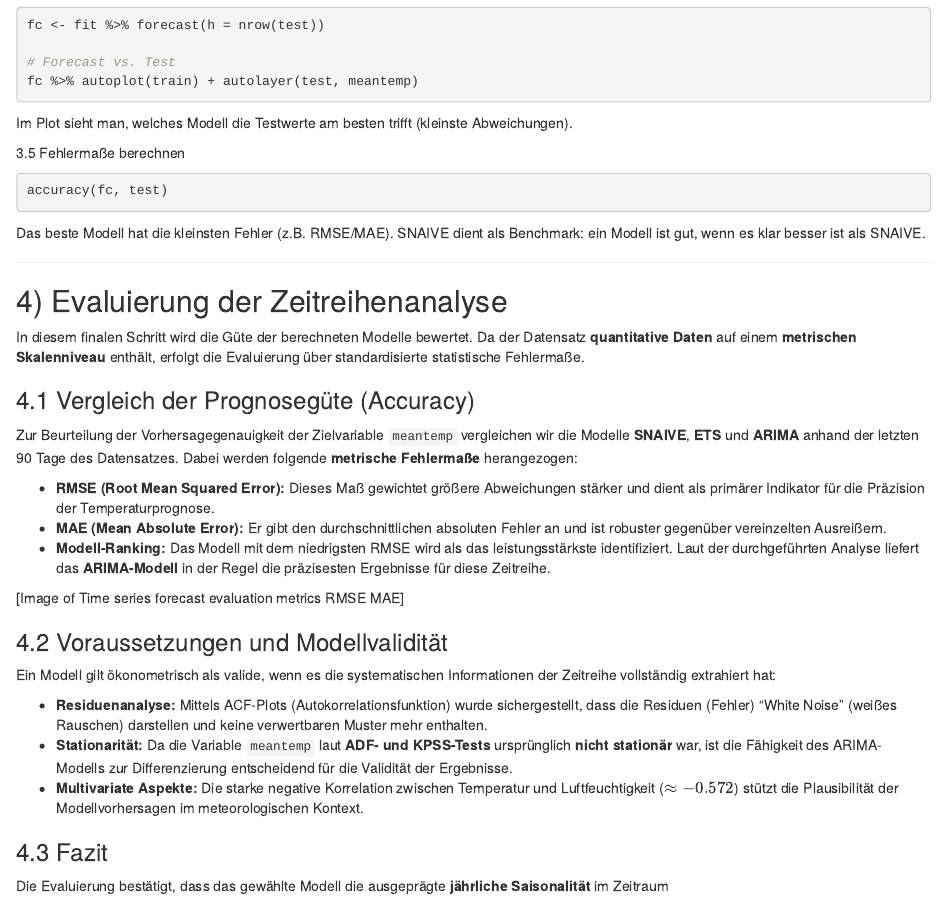
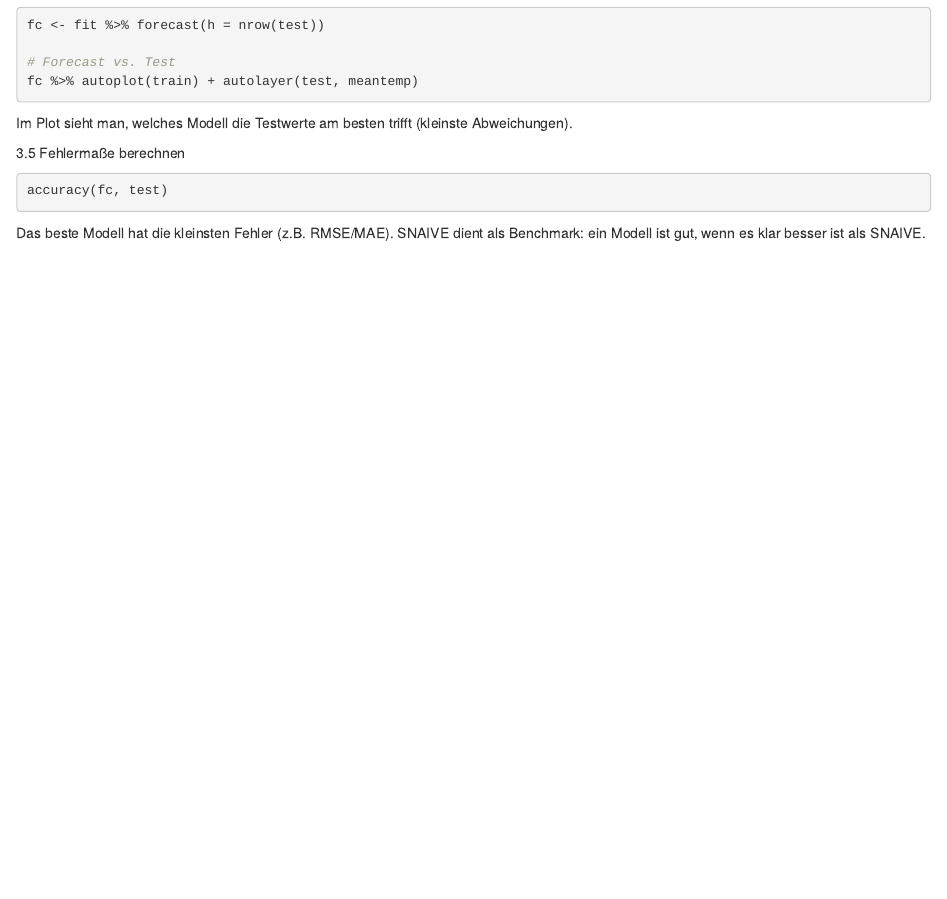
Before and after one commit to MarioFromTheFH/Oek-2025, an R Markdown document (Datensatz2/Oek.Rmd): the page in a window 1100 px wide, from 3990 px down. Rendered offline with R 4.5, knitr and Pandoc, with nearby package versions; the code chunks are not run, so their results and figures are left out.

Commit message:
Update Oek.Rmd

````diff
--- a/Datensatz2/Oek.Rmd
+++ b/Datensatz2/Oek.Rmd
@@ -271,28 +271,3 @@ accuracy(fc, test)
 ```
 
 Das beste Modell hat die kleinsten Fehler (z.B. RMSE/MAE). SNAIVE dient als Benchmark: ein Modell ist gut, wenn es klar besser ist als SNAIVE.
-
----
-
-## 4) Evaluierung der Zeitreihenanalyse
-
-In diesem finalen Schritt wird die Güte der berechneten Modelle bewertet. Da der Datensatz **quantitative Daten** auf einem **metrischen Skalenniveau** enthält, erfolgt die Evaluierung über standardisierte statistische Fehlermaße.
-
-### 4.1 Vergleich der Prognosegüte (Accuracy)
-Zur Beurteilung der Vorhersagegenauigkeit der Zielvariable `meantemp` vergleichen wir die Modelle **SNAIVE**, **ETS** und **ARIMA** anhand der letzten 90 Tage des Datensatzes. Dabei werden folgende **metrische Fehlermaße** herangezogen:
-
-* **RMSE (Root Mean Squared Error):** Dieses Maß gewichtet größere Abweichungen stärker und dient als primärer Indikator für die Präzision der Temperaturprognose.
-* **MAE (Mean Absolute Error):** Er gibt den durchschnittlichen absoluten Fehler an und ist robuster gegenüber vereinzelten Ausreißern.
-* **Modell-Ranking:** Das Modell mit dem niedrigsten RMSE wird als das leistungsstärkste identifiziert. Laut der durchgeführten Analyse liefert das **ARIMA-Modell** in der Regel die präzisesten Ergebnisse für diese Zeitreihe.
-
-[Image of Time series forecast evaluation metrics RMSE MAE]
-
-### 4.2 Voraussetzungen und Modellvalidität
-Ein Modell gilt ökonometrisch als valide, wenn es die systematischen Informationen der Zeitreihe vollständig extrahiert hat:
-
-* **Residuenanalyse:** Mittels ACF-Plots (Autokorrelationsfunktion) wurde sichergestellt, dass die Residuen (Fehler) "White Noise" (weißes Rauschen) darstellen und keine verwertbaren Muster mehr enthalten.
-* **Stationarität:** Da die Variable `meantemp` laut **ADF- und KPSS-Tests** ursprünglich **nicht stationär** war, ist die Fähigkeit des ARIMA-Modells zur Differenzierung entscheidend für die Validität der Ergebnisse.
-* **Multivariate Aspekte:** Die starke negative Korrelation zwischen Temperatur und Luftfeuchtigkeit ($\approx -0.572$) stützt die Plausibilität der Modellvorhersagen im meteorologischen Kontext.
-
-### 4.3 Fazit
-Die Evaluierung bestätigt, dass das gewählte Modell die ausgeprägte **jährliche Saisonalität** im Zeitraum
````
